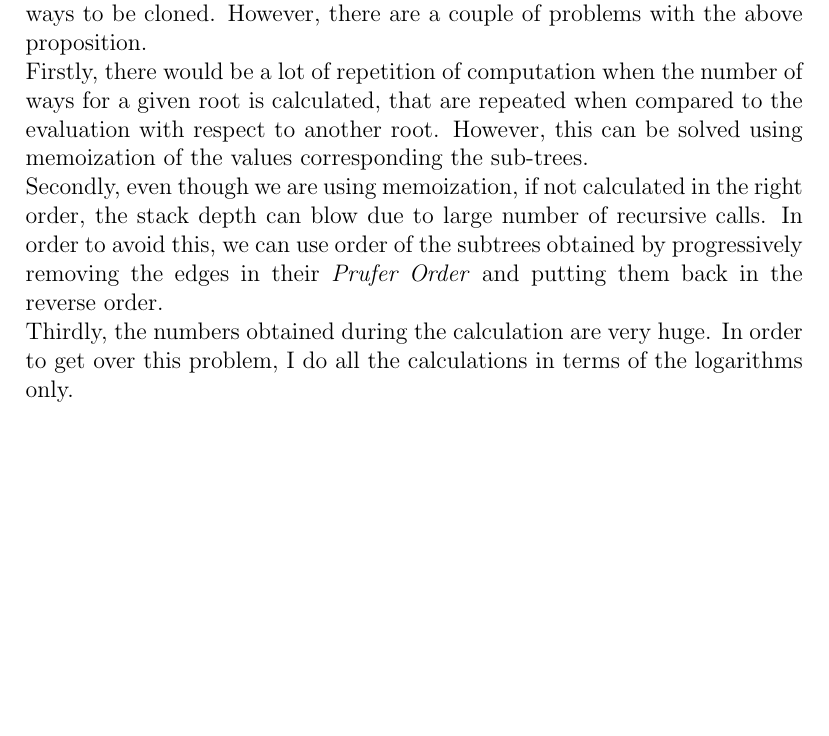
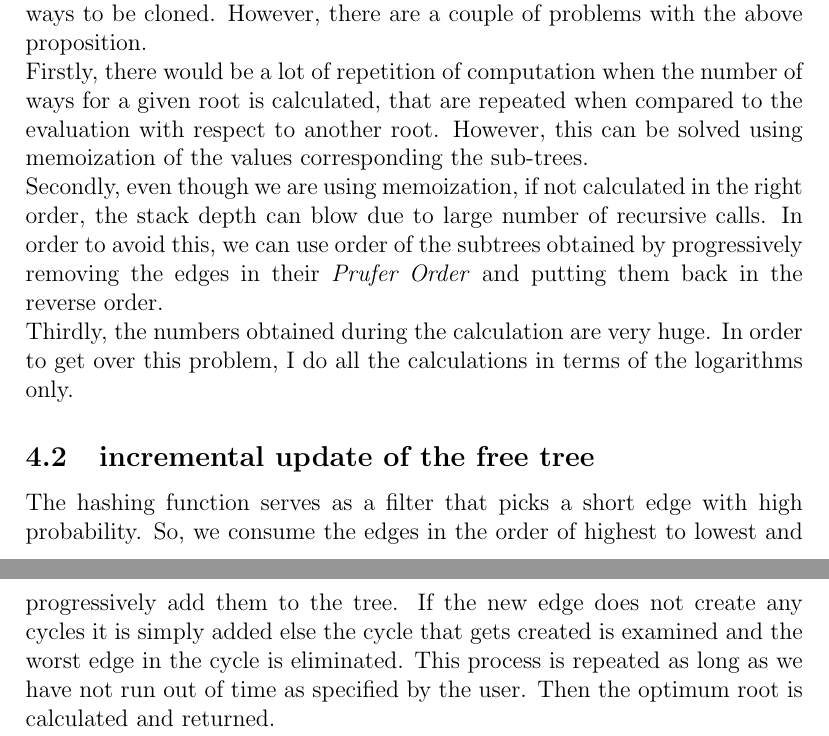
Before and after one commit to sunilnandihalli/bitvector, a LaTeX document (doc/report.tex): part of page 5 of 5 before the commit and two parts of pages 5 and 6 of 6 after it, the two joined at a grey line, cut so that both start at the same text, the shorter picture padded with empty space. Compiled offline with pdfLaTeX.

Commit message:
updated report

```diff
--- a/doc/report.tex
+++ b/doc/report.tex
@@ -66,5 +66,7 @@ In the process of calculating the optimium root id, one needs to be carefull. We
  Firstly, there would be a lot of repetition of computation when the number of ways for a given root is calculated, that are repeated when compared to the evaluation with respect to another root. However, this can be solved using memoization of the values corresponding the sub-trees. \\
 Secondly, even though we are using memoization, if not calculated in the right order, the stack depth can blow due to large number of recursive calls. In order to avoid this, we can use order of the subtrees obtained by progressively removing the edges in their \emph{Prufer Order} and putting them back in the reverse order. \\
  Thirdly, the numbers obtained during the calculation are very huge. In order to get over this problem, I do all the calculations in terms of the logarithms only.
+\subsection{incremental update of the free tree}
+The hashing function serves as a filter that picks a short edge with high probability. So, we consume the edges in the order of highest to lowest and progressively add them to the tree. If the new edge does not create any cycles it is simply added else the cycle that gets created is examined and the worst edge in the cycle is eliminated. This process is repeated as long as we have not run out of time as specified by the user. Then the optimum root is calculated and returned.
 
 \end{document}             % End of document.
```
Also changed, not shown: 1 other file.
